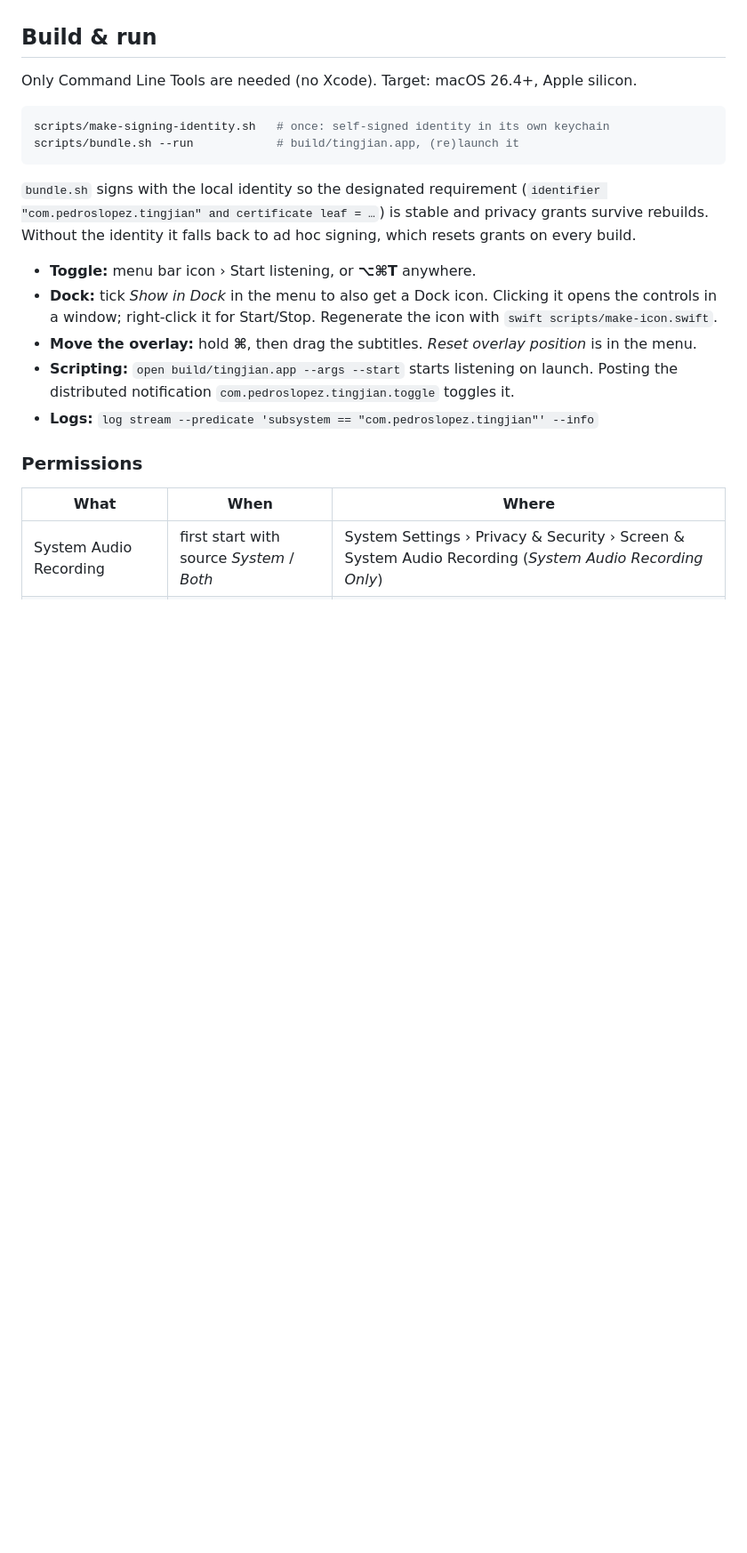
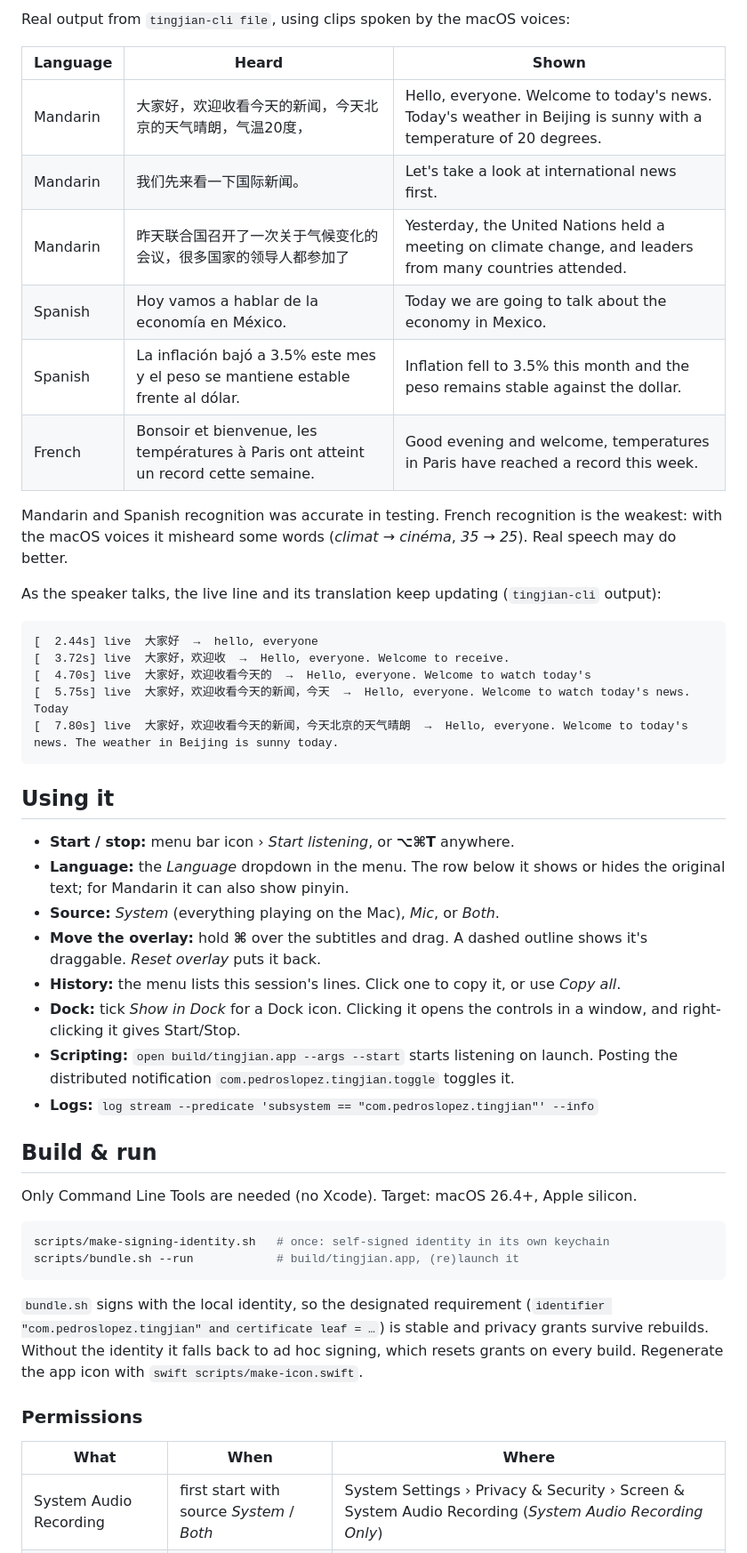
Before and after one commit to pedroslopez/tingjian, a Markdown page: README.md, the part around one of its changes. Shown at 89% size. GitHub-like rendering; blank space fills up the shorter version.

````diff
--- a/README.md
+++ b/README.md
@@ -28,3 +31,36 @@ A personal macOS menu bar app that listens to everything (system audio, plus the
+Real output from `tingjian-cli file`, using clips spoken by the macOS voices:
+
+| Language | Heard | Shown |
+|---|---|---|
+| Mandarin | 大家好，欢迎收看今天的新闻，今天北京的天气晴朗，气温20度， | Hello, everyone. Welcome to today's news. Today's weather in Beijing is sunny with a temperature of 20 degrees. |
+| Mandarin | 我们先来看一下国际新闻。 | Let's take a look at international news first. |
+| Mandarin | 昨天联合国召开了一次关于气候变化的会议，很多国家的领导人都参加了 | Yesterday, the United Nations held a meeting on climate change, and leaders from many countries attended. |
+| Spanish | Hoy vamos a hablar de la economía en México. | Today we are going to talk about the economy in Mexico. |
+| Spanish | La inflación bajó a 3.5% este mes y el peso se mantiene estable frente al dólar. | Inflation fell to 3.5% this month and the peso remains stable against the dollar. |
+| French | Bonsoir et bienvenue, les températures à Paris ont atteint un record cette semaine. | Good evening and welcome, temperatures in Paris have reached a record this week. |
+
+Mandarin and Spanish recognition was accurate in testing. French recognition is the weakest: with the macOS voices it misheard some words (*climat* → *cinéma*, *35* → *25*). Real speech may do better.
+
+As the speaker talks, the live line and its translation keep updating (`tingjian-cli` output):
+
+```
+[  2.44s] live  大家好  →  hello, everyone
+[  3.72s] live  大家好，欢迎收  →  Hello, everyone. Welcome to receive.
+[  4.70s] live  大家好，欢迎收看今天的  →  Hello, everyone. Welcome to watch today's
+[  5.75s] live  大家好，欢迎收看今天的新闻，今天  →  Hello, everyone. Welcome to watch today's news. Today
+[  7.80s] live  大家好，欢迎收看今天的新闻，今天北京的天气晴朗  →  Hello, everyone. Welcome to today's news. The weather in Beijing is sunny today.
+```
+
+## Using it
+
+- **Start / stop:** menu bar icon › *Start listening*, or **⌥⌘T** anywhere.
+- **Language:** the *Language* dropdown in the menu. The row below it shows or hides the original text; for Mandarin it can also show pinyin.
+- **Source:** *System* (everything playing on the Mac), *Mic*, or *Both*.
+- **Move the overlay:** hold **⌘** over the subtitles and drag. A dashed outline shows it's draggable. *Reset overlay* puts it back.
+- **History:** the menu lists this session's lines. Click one to copy it, or use *Copy all*.
+- **Dock:** tick *Show in Dock* for a Dock icon. Clicking it opens the controls in a window, and right-clicking it gives Start/Stop.
+- **Scripting:** `open build/tingjian.app --args --start` starts listening on launch. Posting the distributed notification `com.pedroslopez.tingjian.toggle` toggles it.
+- **Logs:** `log stream --predicate 'subsystem == "com.pedroslopez.tingjian"' --info`
 
 ## Build & run
 
@@ -35,17 +71,11 @@ scripts/make-signing-identity.sh   # once: self-signed identity in its own keych
 scripts/bundle.sh --run            # build/tingjian.app, (re)launch it
 ```
 
-`bundle.sh` signs with the local identity so the designated requirement
+`bundle.sh` signs with the local identity, so the designated requirement
 (`identifier "com.pedroslopez.tingjian" and certificate leaf = …`) is stable and
 privacy grants survive rebuilds. Without the identity it falls back to ad hoc
-signing, which resets grants on every build.
-
-- **Toggle:** menu bar icon › Start listening, or **⌥⌘T** anywhere.
-- **Dock:** tick *Show in Dock* in the menu to also get a Dock icon. Clicking it opens the controls in a window; right-click it for Start/Stop. Regenerate the icon with `swift scripts/make-icon.swift`.
-- **Move the overlay:** hold **⌘**, then drag the subtitles. *Reset overlay position* is in the menu.
-- **Scripting:** `open build/tingjian.app --args --start` starts listening on launch. Posting the
-  distributed notification `com.pedroslopez.tingjian.toggle` toggles it.
-- **Logs:** `log stream --predicate 'subsystem == "com.pedroslopez.tingjian"' --info`
+signing, which resets grants on every build. Regenerate the app icon with
+`swift scripts/make-icon.swift`.
 
 ### Permissions
 
````
Also changed, not shown: other parts of README.md (+47 -22 lines), docs/hero.jpg (added), docs/icon.png (added), docs/overlay-french.png (added), docs/overlay-mandarin.png (added), docs/overlay-pinyin.png (added), docs/overlay-spanish.png (added).
